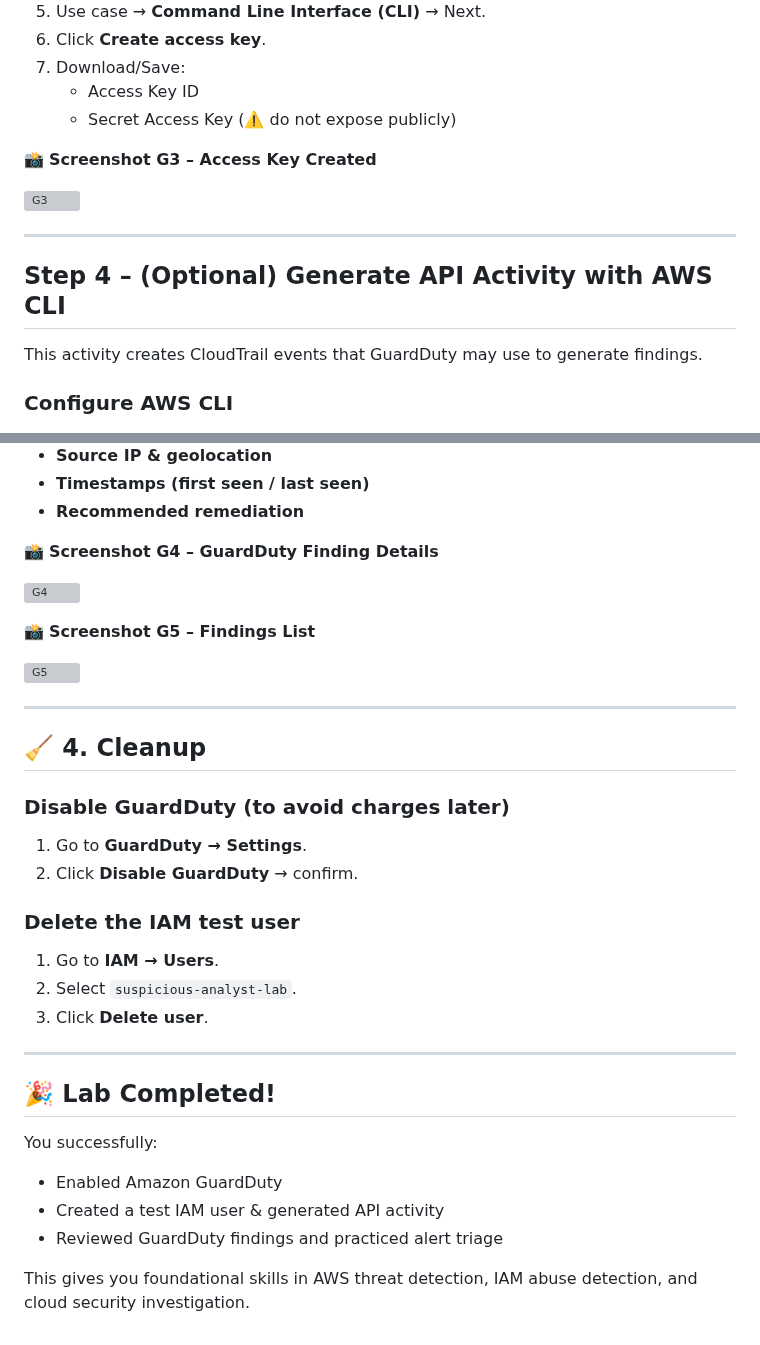
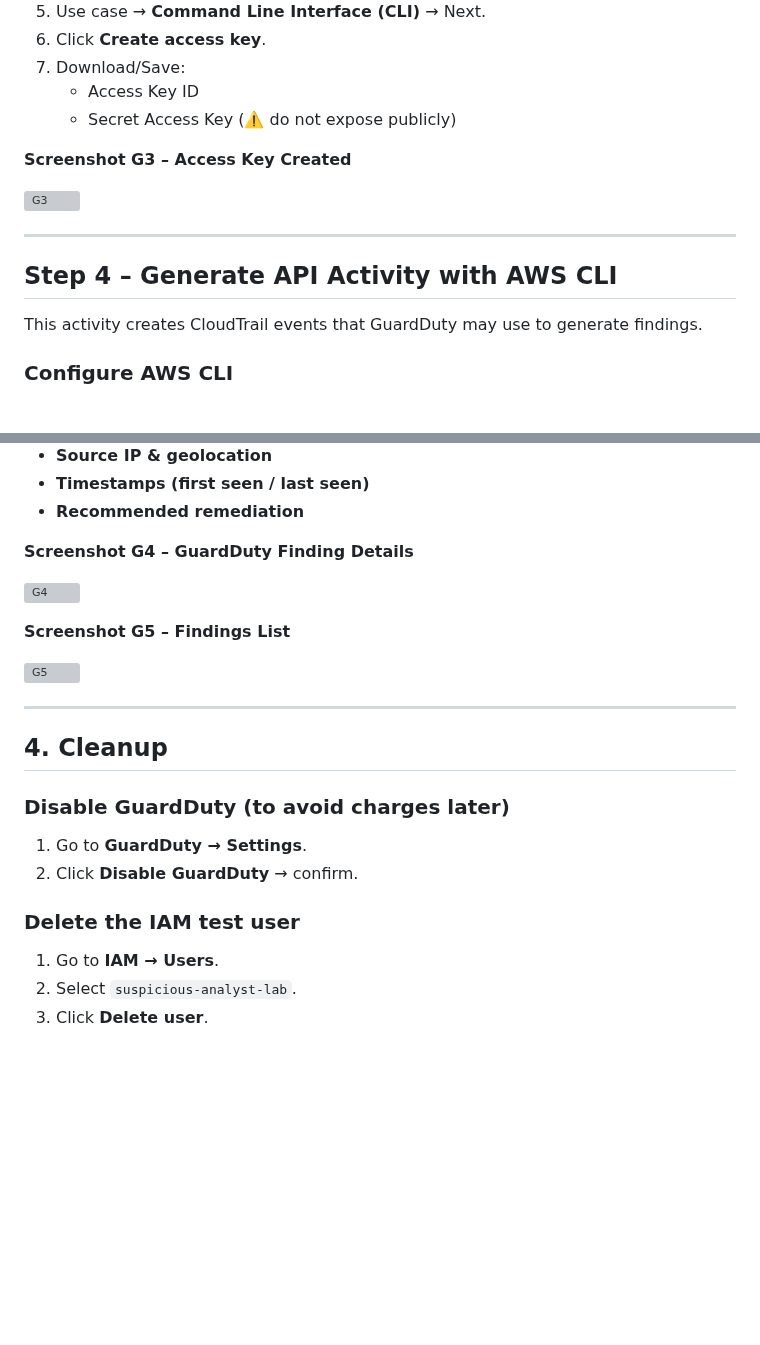
Before and after one commit to ameygokhale/Cyber-Portfolio-AmeyGokhale, a Markdown page: labs/AWS_GuardDuty_Alert_Triage/README.md, 2 parts joined by grey strips. Drawn GitHub-style; blank space fills up the shorter version; grey boxes are pictures that could not be loaded.

```diff
--- a/labs/AWS_GuardDuty_Alert_Triage/README.md
+++ b/labs/AWS_GuardDuty_Alert_Triage/README.md
@@ -67,13 +67,13 @@ In this lab, you will:
    - Access Key ID
    - Secret Access Key (⚠️ do not expose publicly)
 
-📸 **Screenshot G3 – Access Key Created**
+**Screenshot G3 – Access Key Created**
 
 ![G3](images/G3.png)
 
 ---
 
-## **Step 4 – (Optional) Generate API Activity with AWS CLI**
+## **Step 4 – Generate API Activity with AWS CLI**
 This activity creates CloudTrail events that GuardDuty may use to generate findings.
 
 ### Configure AWS CLI
@@ -115,17 +115,17 @@ You should review the following fields:
 - **Timestamps (first seen / last seen)**
 - **Recommended remediation**
 
-📸 **Screenshot G4 – GuardDuty Finding Details**
+**Screenshot G4 – GuardDuty Finding Details**
 
 ![G4](images/G4.png)
 
-📸 **Screenshot G5 – Findings List**
+**Screenshot G5 – Findings List**
 
 ![G5](images/G5.png)
 
 ---
 
-## 🧹 **4. Cleanup**
+## **4. Cleanup**
 ### Disable GuardDuty (to avoid charges later)
 1. Go to **GuardDuty → Settings**.
 2. Click **Disable GuardDuty** → confirm.
@@ -134,13 +134,3 @@ You should review the following fields:
 1. Go to **IAM → Users**.
 2. Select `suspicious-analyst-lab`.
 3. Click **Delete user**.
-
----
-
-## 🎉 **Lab Completed!**
-You successfully:
-- Enabled Amazon GuardDuty
-- Created a test IAM user & generated API activity
-- Reviewed GuardDuty findings and practiced alert triage
-
-This gives you foundational skills in AWS threat detection, IAM abuse detection, and cloud security investigation.
```
Also changed, not shown: other parts of labs/AWS_GuardDuty_Alert_Triage/README.md (+7 -7 lines).
